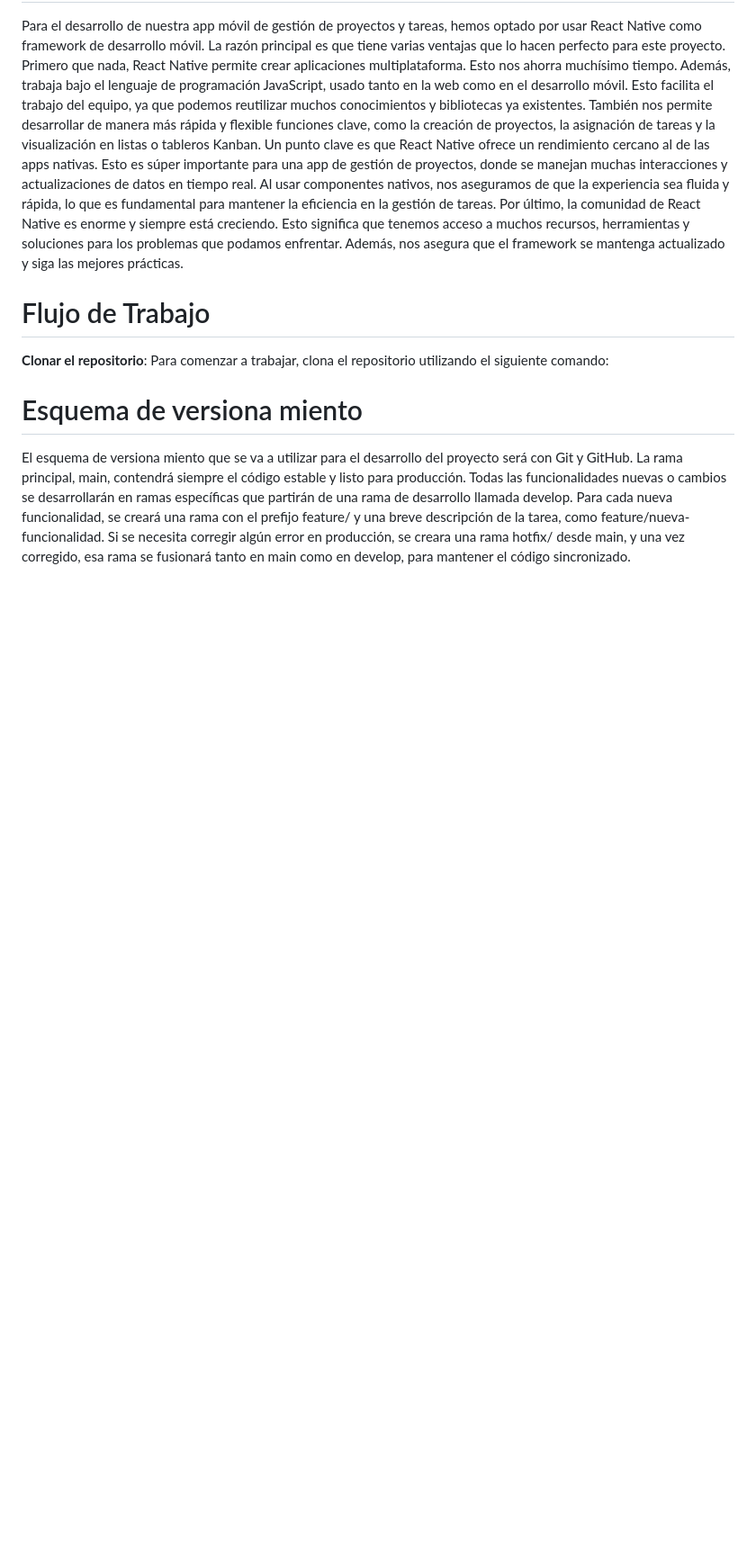
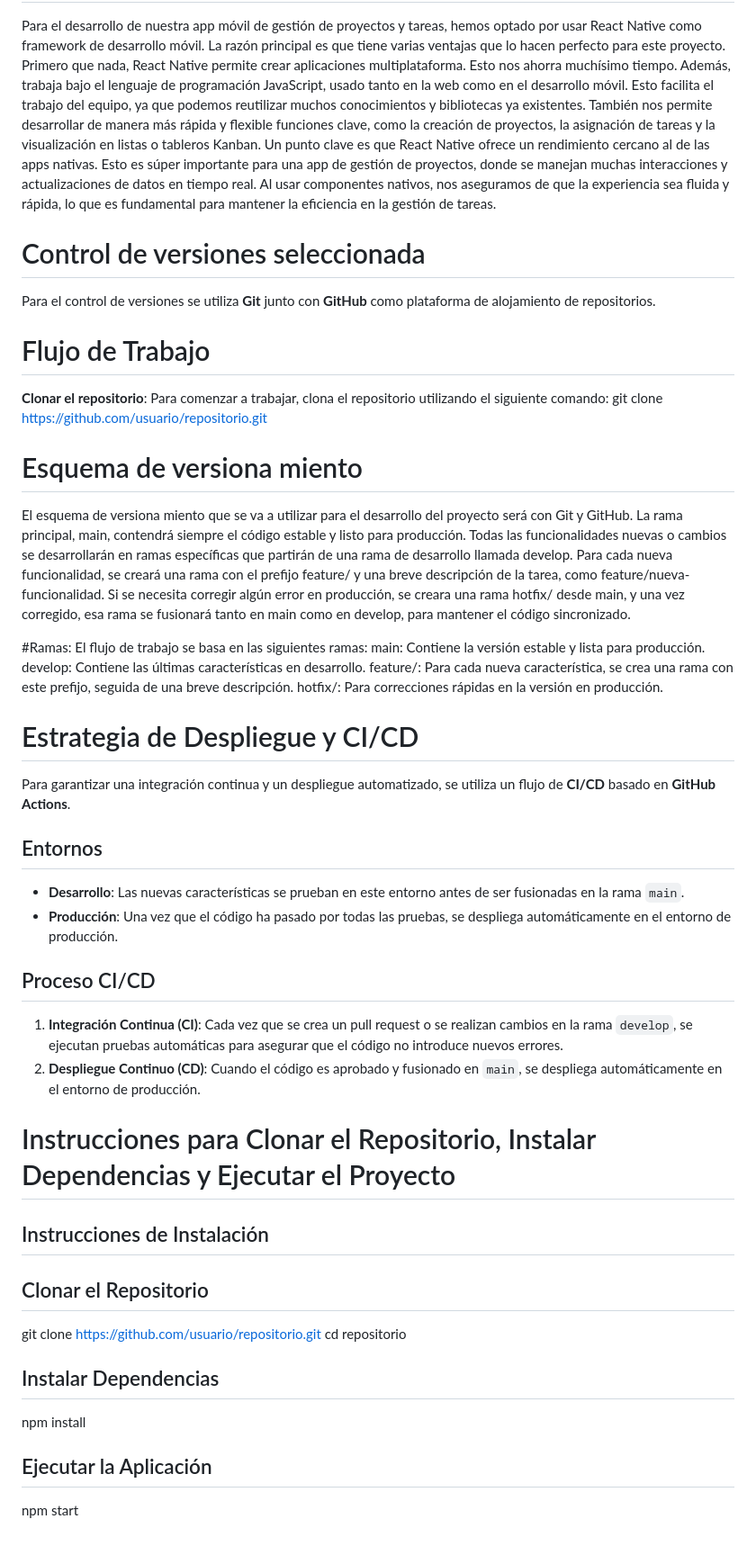
Before and after one commit to Yuhanncito/SoftionProApp, a Markdown page: README.md, the part around the change. Shown at 90% size. Rendered like a GitHub page; blank space fills up the shorter version.

```diff
--- a/README.md
+++ b/README.md
@@ -47,14 +47,13 @@ Esto es súper importante para una app de gestión de proyectos, donde se maneja
 interacciones y actualizaciones de datos en tiempo real. Al usar componentes nativos, nos
 aseguramos de que la experiencia sea fluida y rápida, lo que es fundamental para mantener
 la eficiencia en la gestión de tareas.
-Por último, la comunidad de React Native es enorme y siempre está creciendo. Esto
-significa que tenemos acceso a muchos recursos, herramientas y soluciones para los
-problemas que podamos enfrentar. Además, nos asegura que el framework se mantenga
-actualizado y siga las mejores prácticas.
+
+# Control de versiones seleccionada
+Para el control de versiones se utiliza **Git** junto con **GitHub** como plataforma de alojamiento de repositorios.
 
 # Flujo de Trabajo
  **Clonar el repositorio**: Para comenzar a trabajar, clona el repositorio utilizando el siguiente comando:
-
+  git clone https://github.com/usuario/repositorio.git
 
 # Esquema de versiona miento
 El esquema de versiona miento que se va a utilizar para el desarrollo del proyecto será con
@@ -66,3 +65,29 @@ como feature/nueva-funcionalidad.
 Si se necesita corregir algún error en producción, se creara una rama hotfix/ desde main, y
 una vez corregido, esa rama se fusionará tanto en main como en develop, para mantener el
 código sincronizado.
+
+#Ramas: El flujo de trabajo se basa en las siguientes ramas:
+main: Contiene la versión estable y lista para producción.
+develop: Contiene las últimas características en desarrollo.
+feature/: Para cada nueva característica, se crea una rama con este prefijo, seguida de una breve descripción.
+hotfix/: Para correcciones rápidas en la versión en producción.
+
+# Estrategia de Despliegue y CI/CD
+Para garantizar una integración continua y un despliegue automatizado, se utiliza un flujo de **CI/CD** basado en **GitHub Actions**.
+## Entornos
+- **Desarrollo**: Las nuevas características se prueban en este entorno antes de ser fusionadas en la rama `main`.
+- **Producción**: Una vez que el código ha pasado por todas las pruebas, se despliega automáticamente en el entorno de producción.
+## Proceso CI/CD
+1. **Integración Continua (CI)**: Cada vez que se crea un pull request o se realizan cambios en la rama `develop`, se ejecutan pruebas automáticas para asegurar que el código no introduce nuevos errores.
+2. **Despliegue Continuo (CD)**: Cuando el código es aprobado y fusionado en `main`, se despliega automáticamente en el entorno de producción.
+
+# Instrucciones para Clonar el Repositorio, Instalar Dependencias y Ejecutar el Proyecto
+## Instrucciones de Instalación
+
+## Clonar el Repositorio
+git clone https://github.com/usuario/repositorio.git
+cd repositorio
+## Instalar Dependencias
+npm install
+## Ejecutar la Aplicación
+npm start
```
